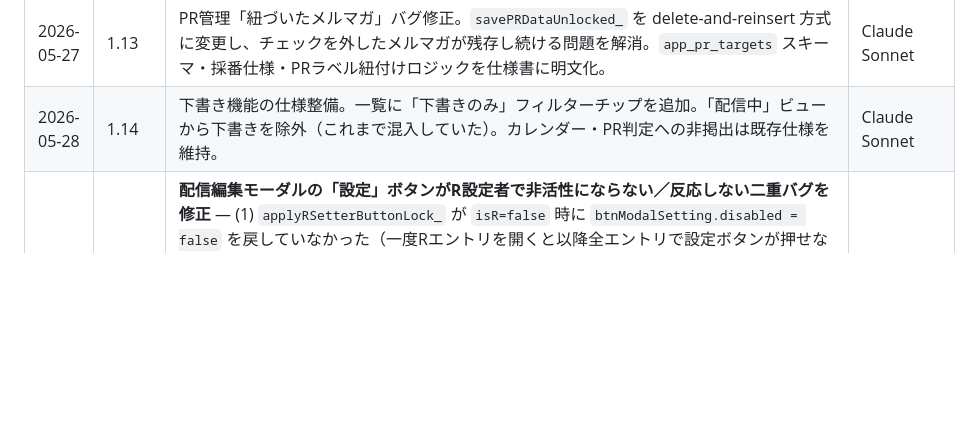
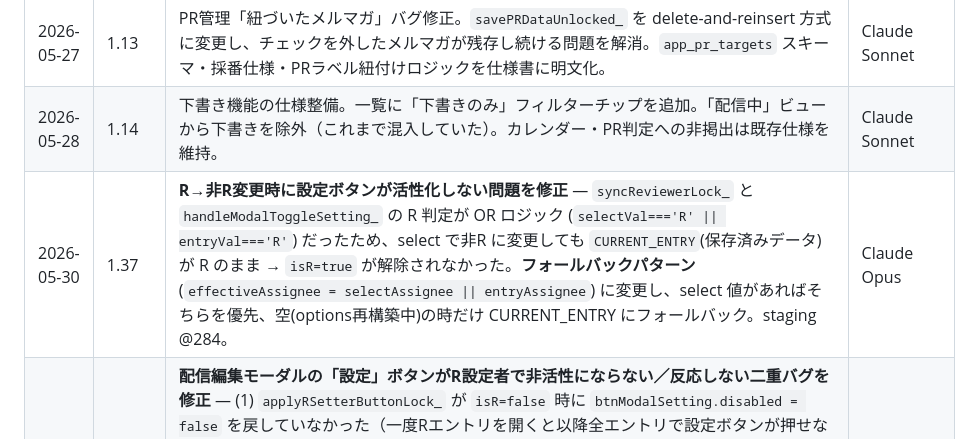
Before and after one commit to chvrent/merumaga, a Markdown page: SPEC.md, the part around the change. Rendered like a GitHub page; blank space fills up the shorter version.

Commit message:
docs: R→非R変更時の設定ボタン活性化修正(1.37)のドキュメント追記
Co-Authored-By: Claude Opus 4.6 <noreply@anthropic.com>

```diff
--- a/SPEC.md
+++ b/SPEC.md
@@ -22,6 +22,7 @@
 | 2026-05-27 | 1.12 | `confirmed_by` / `confirmed_at` フィールドの廃止。アプリ内で使用されていないため、ロジックから削除。本番デプロイ済み（@572）。 | Gemini |
 | 2026-05-27 | 1.13 | PR管理「紐づいたメルマガ」バグ修正。`savePRDataUnlocked_` を delete-and-reinsert 方式に変更し、チェックを外したメルマガが残存し続ける問題を解消。`app_pr_targets` スキーマ・採番仕様・PRラベル紐付けロジックを仕様書に明文化。 | Claude Sonnet |
 | 2026-05-28 | 1.14 | 下書き機能の仕様整備。一覧に「下書きのみ」フィルターチップを追加。「配信中」ビューから下書きを除外（これまで混入していた）。カレンダー・PR判定への非掲出は既存仕様を維持。 | Claude Sonnet |
+| 2026-05-30 | 1.37 | **R→非R変更時に設定ボタンが活性化しない問題を修正** — `syncReviewerLock_` と `handleModalToggleSetting_` の R 判定が OR ロジック (`selectVal==='R' \|\| entryVal==='R'`) だったため、select で非R に変更しても `CURRENT_ENTRY`(保存済みデータ) が R のまま → `isR=true` が解除されなかった。**フォールバックパターン** (`effectiveAssignee = selectAssignee \|\| entryAssignee`) に変更し、select 値があればそちらを優先、空(options再構築中)の時だけ CURRENT_ENTRY にフォールバック。staging @284。 | Claude Opus |
 | 2026-05-30 | 1.36 | **配信編集モーダルの「設定」ボタンがR設定者で非活性にならない／反応しない二重バグを修正** — (1) `applyRSetterButtonLock_` が `isR=false` 時に `btnModalSetting.disabled = false` を戻していなかった（一度Rエントリを開くと以降全エントリで設定ボタンが押せない）。`else` 分岐で `disabled=false` を追加。(2) `syncReviewerLock_` が `requestAnimationFrame` → `finalizeEditModalContent_` → `refreshAdminSelects_` 経由で**後から呼ばれ**、select options 再構築中で `assigneeEl.value` が空 → `isR=false` → `disabled=false` に上書きしていた（「後勝ち」パターン）。select 値だけでなく `CURRENT_ENTRY` の `getValueByKeys(['assignee', '設定者', 'setter'])` も OR で R 判定するよう修正。(3) `handleModalToggleSetting_` 冒頭に R ガード追加。(4) `.modal-footer-btn:disabled` に `opacity:0.4; cursor:not-allowed; pointer-events:none` を追加（disabled でも見た目が変わらなかった問題を解消）。staging @281、本番 @591。 | Claude Opus |
 | 2026-05-29 | 1.35 | **③ マスタ変更履歴の記録と表示** — マスタ更新(update)時に `saveMasterDataUnlocked_` 内で旧行→新行の差分を検出し、`[マスタ変更]\nフィールド名: 旧値 → 新値` 形式でコメントに記録 (`logMasterChangeDiff_`、`DataMasterCRUD.gs`)。管理フィールド(`source_sheet`/`source_row`/`schedule_action`/`current_job_count`/`job_count_updated_at`)は除外、最大10件まで表示、それ以上は「他N件」で省略。新サーバ関数 `getMasterChangeHistory(scheduleId)` で `[マスタ変更]` コメントを抽出し新しい順に返す。クライアント: マスタ編集モーダル(既存行)の表示時に `loadMasterChangeHistory_` で非同期ロードし、フォーム下部・削除ボタン上に変更履歴セクション(`#masterChangeHistory`)として表示 (`ClientModals.html`)。新規作成時・履歴なし時はセクション非表示。スタイルは `Styles.html` に `.master-change-history`/`.history-entry`/`.history-meta`/`.history-diff` を追加。staging @270。 | Claude Opus |
 | 2026-05-29 | 1.34 | **⑧⑩ コピーして作成ボタン＋新規作成時コメント自動投稿** — ⑧マスタ編集モーダルのスクロール領域（削除ボタン上）に「コピーして作成」ボタンを追加 (`index.html`)。押下時: 未保存変更の破棄確認 → `collectNamedFormValues` でフォーム現在値を取得 → `__rowNumber`/`schedule_id`/`pr_id`/`is_fixed`/`is_inactive` を除外 → `closeMasterModal` → `openMasterModal`(新規モード)で開き直す (`ClientModals.html` `copyCreateMaster`)。既存行(編集)時のみ表示、新規追加時は非表示 (`updateMasterActionButtons_`)。⑩ `saveMasterData` の `withScriptLock_` 内で、`action==='insert'` かつ `app_schedule` の場合に `saveCommentUnlocked_` で「メルマガを新規作成しました」/「メルマガを下書き保存しました」を自動投稿 (`DataMasterCRUD.gs`)。`target_date` は `start_date`→`delivery_date`→今日のフォールバック。コメント投稿失敗はメルマガ保存をエラーにしない(try-catch)。staging @267。 | Claude Opus |
```
Also changed, not shown: SPEC_SUMMARY.md (+1 -1 lines), 運用台帳.md (+1 -0 lines).
